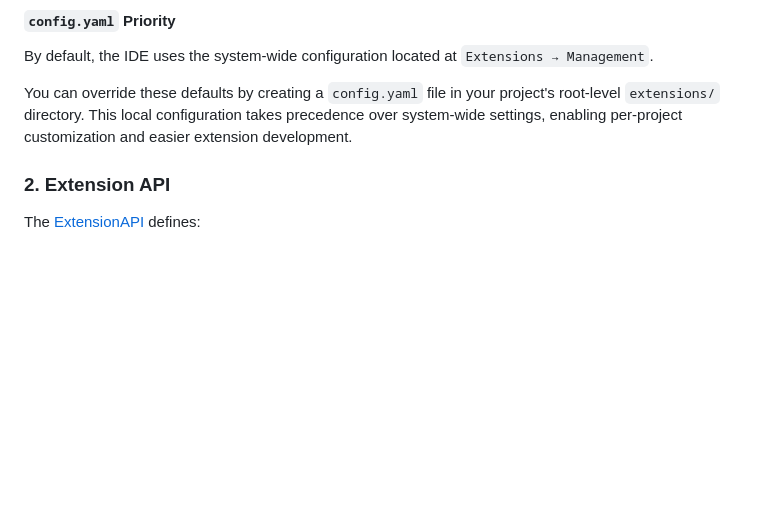
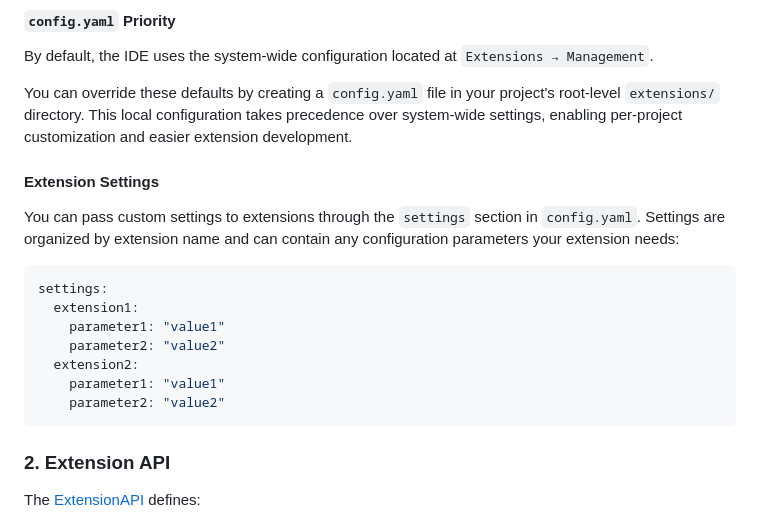
Before and after one commit to notbadai/ide, a Markdown page: docs/README.md, the part around the change. Drawn GitHub-style; blank space fills up the shorter version.

````diff
--- a/docs/README.md
+++ b/docs/README.md
@@ -98,6 +98,19 @@ By default, the IDE uses the system-wide configuration located at `Extensions
 
 You can override these defaults by creating a `config.yaml` file in your project's root-level `extensions/` directory. This local configuration takes precedence over system-wide settings, enabling per-project customization and easier extension development.
 
+#### Extension Settings
+
+You can pass custom settings to extensions through the `settings` section in `config.yaml`. Settings are organized by extension name and can contain any configuration parameters your extension needs:
+
+```yaml
+settings:
+  extension1:
+    parameter1: "value1"
+    parameter2: "value2"
+  extension2:
+    parameter1: "value1"
+    parameter2: "value2"
+```
 
 ### 2. Extension API
 
````
